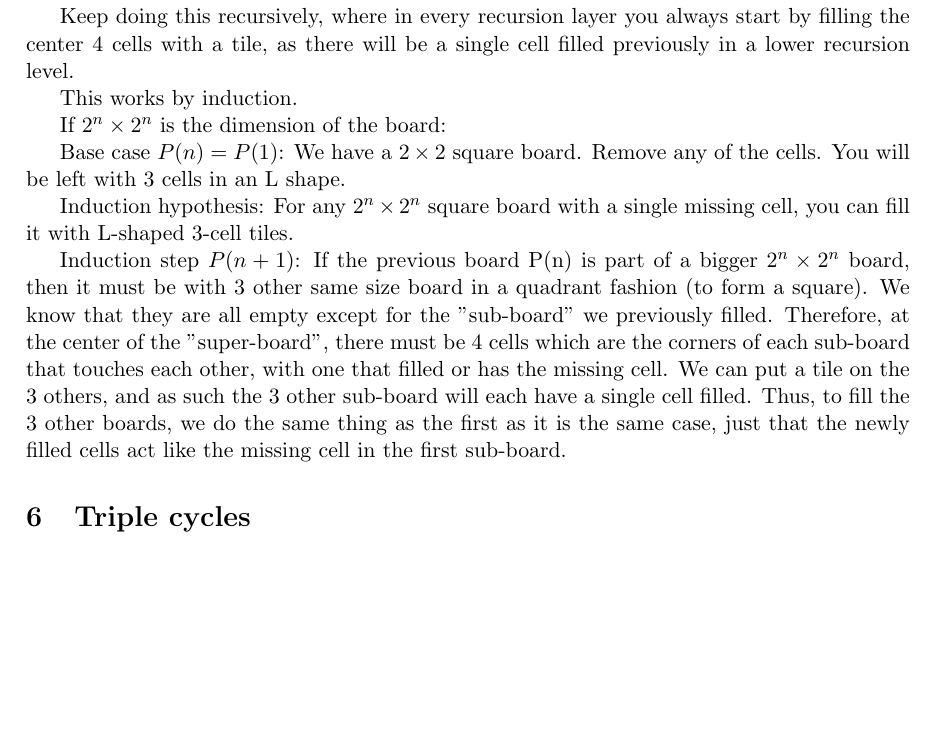
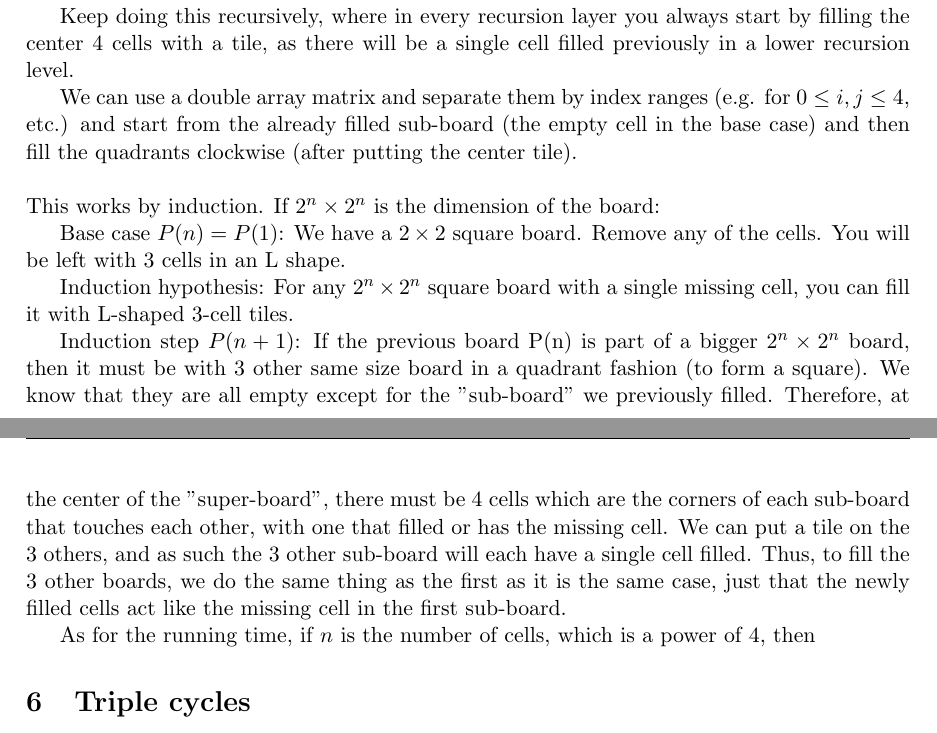
Before and after one commit to simz089s/comp251f2017-AlgoDataStruct, a LaTeX problem sheet (hw4/260744353.tex): part of page 2 of 2 before the commit and two parts of pages 2 and 3 of 3 after it, the two joined at a grey line, cut so that both start at the same text, the shorter picture padded with empty space. Compiled offline with pdfLaTeX.

Commit message:
Uuuugggh

```diff
--- a/hw4/260744353.tex
+++ b/hw4/260744353.tex
@@ -123,8 +127,8 @@
 
 		Keep doing this recursively, where in every recursion layer you always start by filling the center 4 cells with a tile, as there will be a single cell filled previously in a lower recursion level.
 
-		This works by induction.
-
+		We can use a double array matrix and separate them by index ranges (e.g. for $0 \leq i,j \le 4$, etc.) and start from the already filled sub-board (the empty cell in the base case) and then fill the quadrants clockwise (after putting the center tile).\newline
+		\linebreak This works by induction.
 		If $2^n \times 2^n$ is the dimension of the board:
 
 		Base case $P(n)=P(1)$: We have a $2 \times 2$ square board. Remove any of the cells. You will be left with 3 cells in an L shape.
@@ -132,6 +136,8 @@
 		Induction hypothesis: For any $2^n \times 2^n$ square board with a single missing cell, you can fill it with L-shaped 3-cell tiles.
 
 		Induction step $P(n+1)$: If the previous board P(n) is part of a bigger $2^n \times 2^n$ board, then it must be with 3 other same size board in a quadrant fashion (to form a square). We know that they are all empty except for the "sub-board" we previously filled. Therefore, at the center of the "super-board", there must be 4 cells which are the corners of each sub-board that touches each other, with one that filled or has the missing cell. We can put a tile on the 3 others, and as such the 3 other sub-board will each have a single cell filled. Thus, to fill the 3 other boards, we do the same thing as the first as it is the same case, just that the newly filled cells act like the missing cell in the first sub-board.
+
+		As for the running time, if $n$ is the number of cells, which is a power of 4, then
 
 	\section{Triple cycles}
 		Make an adjacency matrix of the outgoing edges.
```
Also changed, not shown: hw4/260744353.pdf, hw4/huffmancodetree.jpg (added), hw4/260744353.tex (6 more changed lines).
